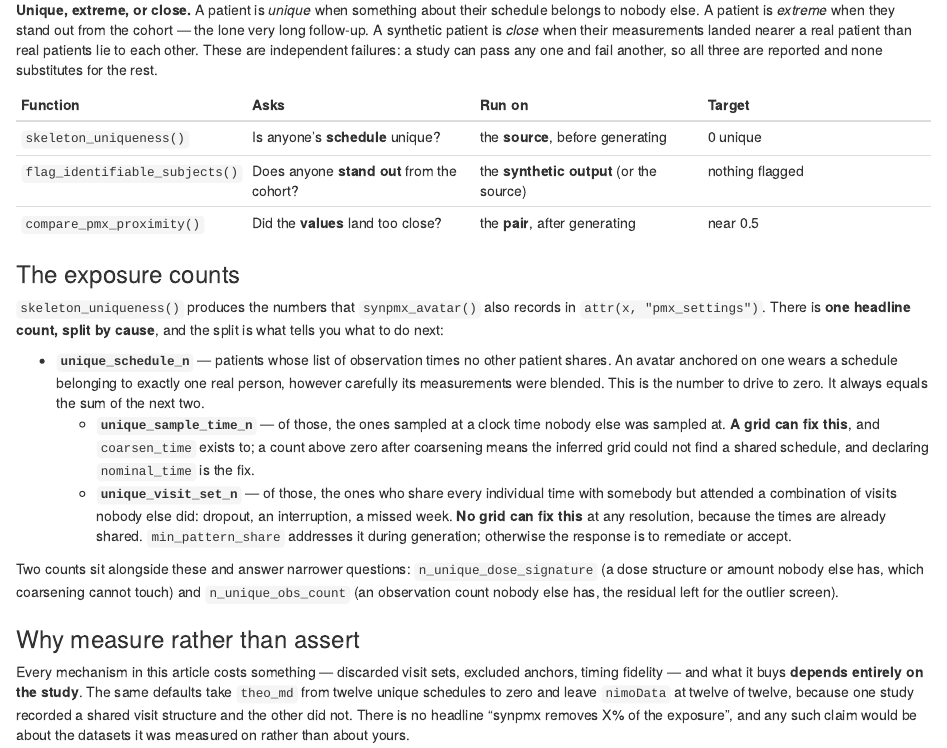
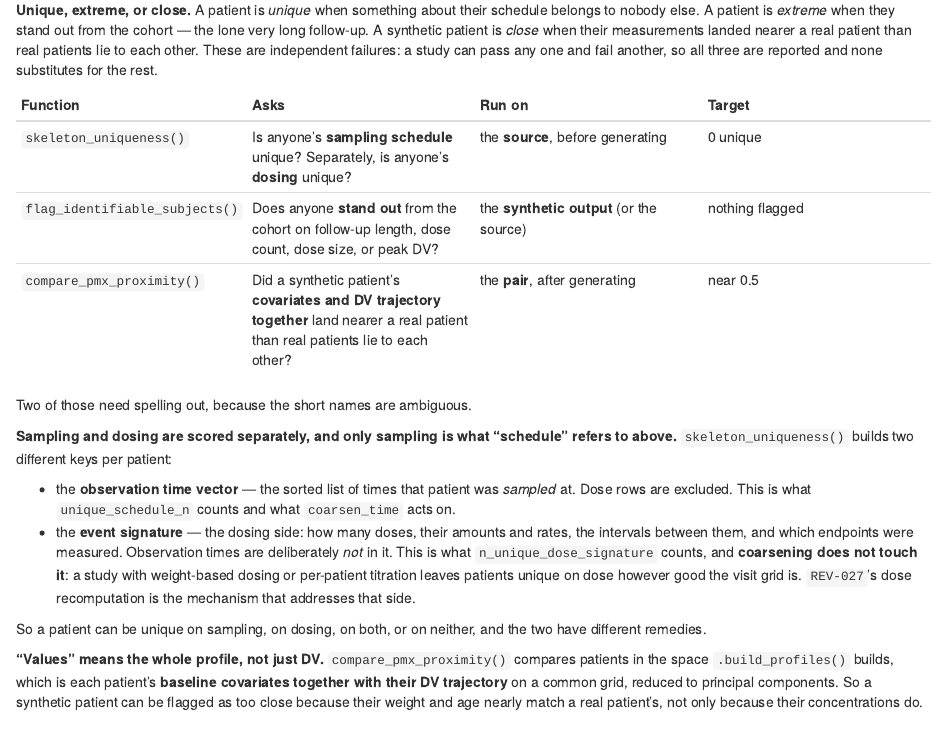
Before and after one commit to iamstein/synpmx, an R Markdown document (vignettes/articles/avatar-algorithm.Rmd): the page in a window 1100 px wide, from 990 px down. Rendered offline with R 4.5, knitr and Pandoc, with nearby package versions; some code elsewhere in the file could not run offline.

Commit message:
Say which schedule, and which values
Two names in the measurement table were ambiguous or wrong, and the
owner caught both.

**"Schedule" meant sampling, and did not say so.**
`skeleton_uniqueness()` builds two separate keys per patient and they
have different remedies. The observation time vector is the sorted list
of times a patient was *sampled* at, with dose rows excluded -- that is
`unique_schedule_n`, and it is what `coarsen_time` acts on. The event
signature is the dosing side: dose count, amounts, rates, the intervals
between doses, and the endpoint set, with observation times deliberately
left out -- that is `n_unique_dose_signature`, and **coarsening does not
touch it**. A study with weight-based dosing or per-patient titration
leaves patients unique on dose however good the visit grid is; the dose
recomputation of `REV-027` is what addresses that side. A patient can be
unique on sampling, on dosing, on both, or on neither.

**"Did the values land too close" is not about DV alone.**
`compare_pmx_proximity()` compares patients in the space
`.build_profiles()` builds, which is baseline covariates *together with*
the DV trajectory. A synthetic patient can be flagged because their
weight and age nearly match a real patient's, not only because their
concentrations do.

The measurement table also now appears in `synpmx-demo.Rmd`, where a
reader meets the per-dataset accounting, rather than only in the
algorithm article.

Co-Authored-By: Claude Opus 5 <noreply@anthropic.com>

```diff
--- a/vignettes/articles/avatar-algorithm.Rmd
+++ b/vignettes/articles/avatar-algorithm.Rmd
@@ -93,9 +93,36 @@ another, so all three are reported and none substitutes for the rest.
 
 | Function | Asks | Run on | Target |
 |---|---|---|---|
-| `skeleton_uniqueness()` | Is anyone's **schedule** unique? | the **source**, before generating | 0 unique |
-| `flag_identifiable_subjects()` | Does anyone **stand out** from the cohort? | the **synthetic output** (or the source) | nothing flagged |
-| `compare_pmx_proximity()` | Did the **values** land too close? | the **pair**, after generating | near 0.5 |
+| `skeleton_uniqueness()` | Is anyone's **sampling schedule** unique? Separately, is anyone's **dosing** unique? | the **source**, before generating | 0 unique |
+| `flag_identifiable_subjects()` | Does anyone **stand out** from the cohort on follow-up length, dose count, dose size, or peak DV? | the **synthetic output** (or the source) | nothing flagged |
+| `compare_pmx_proximity()` | Did a synthetic patient's **covariates and DV trajectory together** land nearer a real patient than real patients lie to each other? | the **pair**, after generating | near 0.5 |
+
+Two of those need spelling out, because the short names are ambiguous.
+
+**Sampling and dosing are scored separately, and only sampling is what
+"schedule" refers to above.** `skeleton_uniqueness()` builds two different keys
+per patient:
+
+- the **observation time vector** — the sorted list of times that patient was
+  *sampled* at. Dose rows are excluded. This is what `unique_schedule_n` counts
+  and what `coarsen_time` acts on.
+- the **event signature** — the dosing side: how many doses, their amounts and
+  rates, the intervals between them, and which endpoints were measured.
+  Observation times are deliberately *not* in it. This is what
+  `n_unique_dose_signature` counts, and **coarsening does not touch it**: a
+  study with weight-based dosing or per-patient titration leaves patients unique
+  on dose however good the visit grid is. `REV-027`'s dose recomputation is the
+  mechanism that addresses that side.
+
+So a patient can be unique on sampling, on dosing, on both, or on neither, and
+the two have different remedies.
+
+**"Values" means the whole profile, not just DV.** `compare_pmx_proximity()`
+compares patients in the space `.build_profiles()` builds, which is each
+patient's **baseline covariates together with their DV trajectory** on a common
+grid, reduced to principal components. So a synthetic patient can be flagged as
+too close because their weight and age nearly match a real patient's, not only
+because their concentrations do.
 
 ### The exposure counts
 
```
Also changed, not shown: vignettes/synpmx-demo.Rmd (+31 -0 lines).
